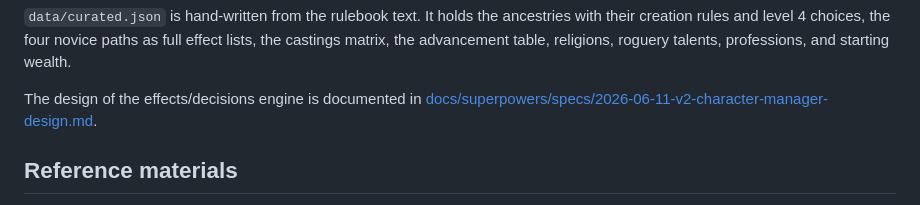
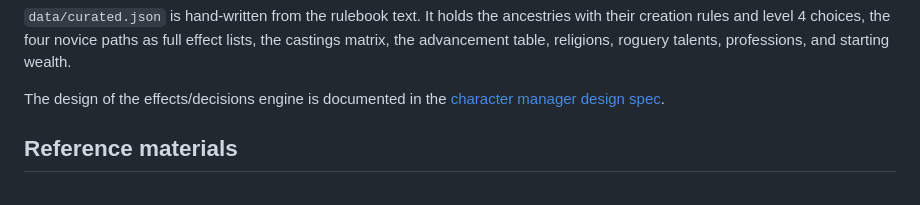
Before and after one commit to MatthewARoy/shadow-of-the-demon-lord-character, a Markdown page: README.md, the part around the change. Drawn GitHub-style.

Commit message:
Drop v2 label from design-spec link text

```diff
--- a/README.md
+++ b/README.md
@@ -90,8 +90,8 @@ ancestries with their creation rules and level 4 choices, the four novice paths
 as full effect lists, the castings matrix, the advancement table, religions,
 roguery talents, professions, and starting wealth.
 
-The design of the effects/decisions engine is documented in
-[docs/superpowers/specs/2026-06-11-v2-character-manager-design.md](docs/superpowers/specs/2026-06-11-v2-character-manager-design.md).
+The design of the effects/decisions engine is documented in the
+[character manager design spec](docs/superpowers/specs/2026-06-11-v2-character-manager-design.md).
 
 ## Reference materials
 
```
